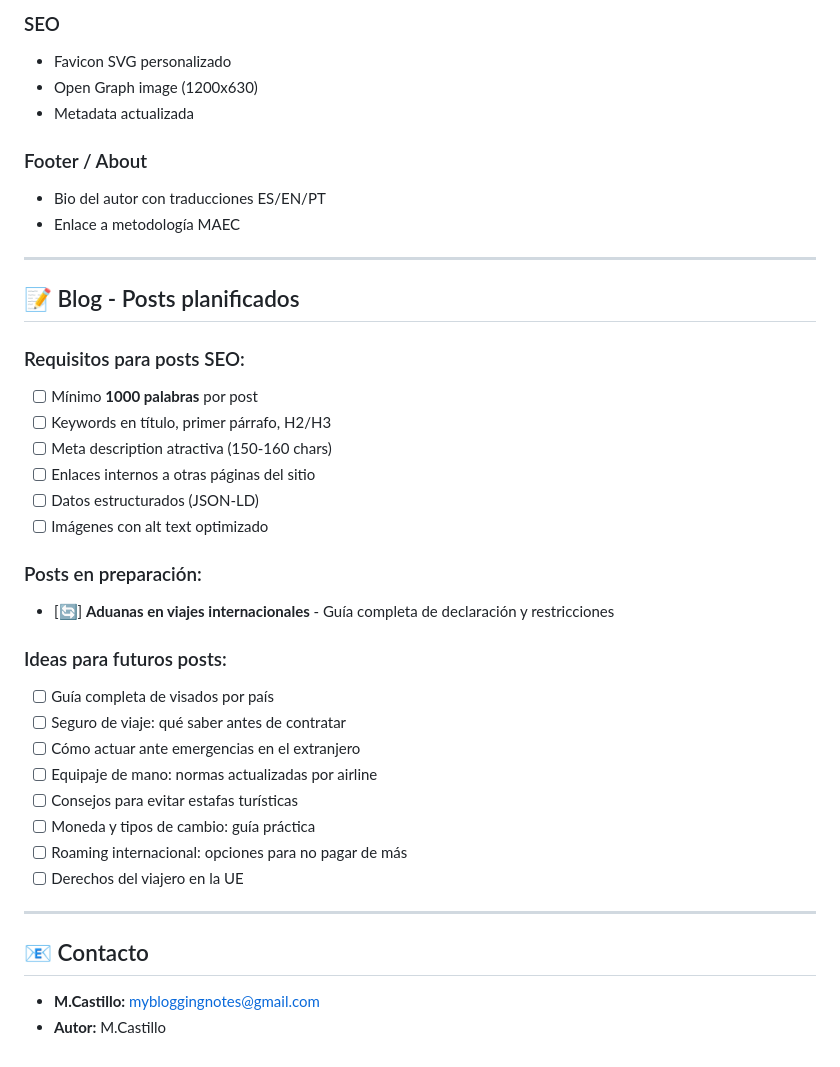
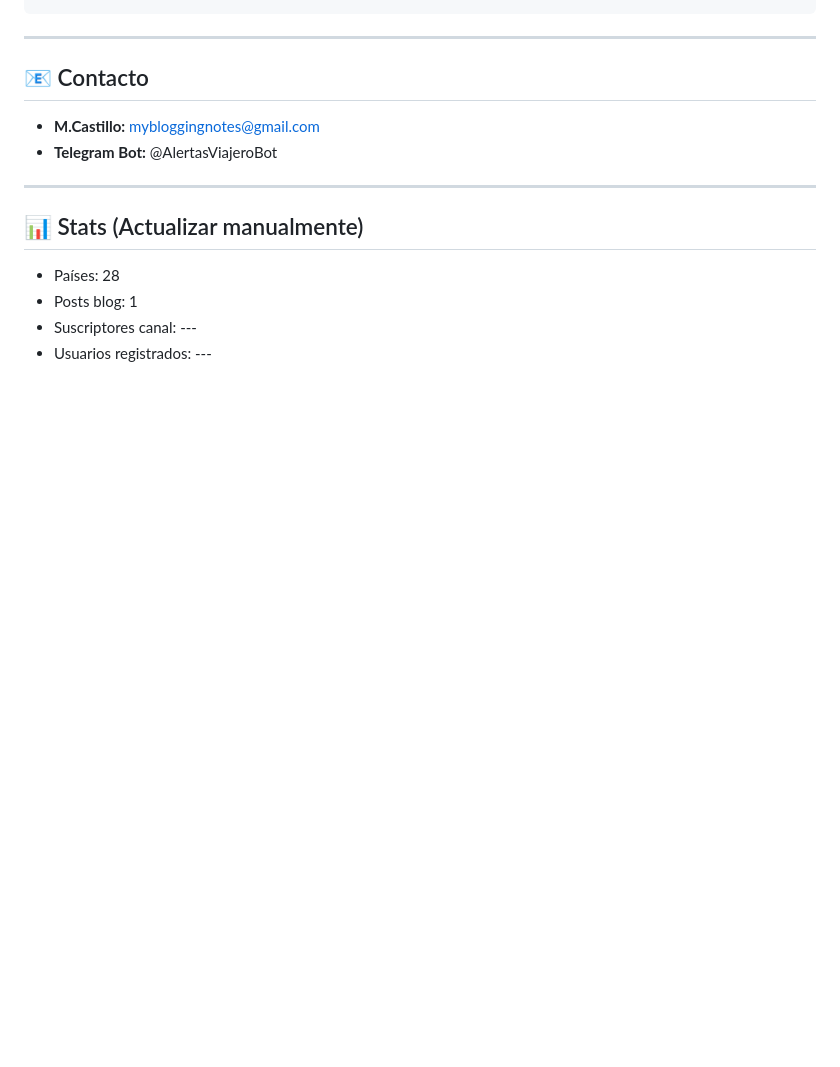
Before and after one commit to mcasrom/viaje-con-inteligencia, a Markdown page: PROJECT_STATUS.md, the part around one of its changes. Drawn GitHub-style; blank space fills up the shorter version.

```diff
--- a/PROJECT_STATUS.md
+++ b/PROJECT_STATUS.md
@@ -102,39 +119,15 @@ NEXT_PUBLIC_SUPABASE_ANON_KEY=eyJxxx...
-### SEO
-- Favicon SVG personalizado
-- Open Graph image (1200x630)
-- Metadata actualizada
-
-### Footer / About
-- Bio del autor con traducciones ES/EN/PT
-- Enlace a metodología MAEC
-
----
-
-## 📝 Blog - Posts planificados
-
-### Requisitos para posts SEO:
-- [ ] Mínimo **1000 palabras** por post
-- [ ] Keywords en título, primer párrafo, H2/H3
-- [ ] Meta description atractiva (150-160 chars)
-- [ ] Enlaces internos a otras páginas del sitio
-- [ ] Datos estructurados (JSON-LD)
-- [ ] Imágenes con alt text optimizado
-
-### Posts en preparación:
-- [🔄] **Aduanas en viajes internacionales** - Guía completa de declaración y restricciones
-
-### Ideas para futuros posts:
-- [ ] Guía completa de visados por país
-- [ ] Seguro de viaje: qué saber antes de contratar
-- [ ] Cómo actuar ante emergencias en el extranjero
-- [ ] Equipaje de mano: normas actualizadas por airline
-- [ ] Consejos para evitar estafas turísticas
-- [ ] Moneda y tipos de cambio: guía práctica
-- [ ] Roaming internacional: opciones para no pagar de más
-- [ ] Derechos del viajero en la UE
 
 ---
 
 ## 📧 Contacto
 - **M.Castillo:** mybloggingnotes@gmail.com
-- **Autor:** M.Castillo
+- **Telegram Bot:** @AlertasViajeroBot
+
+---
+
+## 📊 Stats (Actualizar manualmente)
+
+- Países: 28
+- Posts blog: 1
+- Suscriptores canal: ---
+- Usuarios registrados: ---
```
Also changed, not shown: other parts of PROJECT_STATUS.md (+90 -73 lines).
